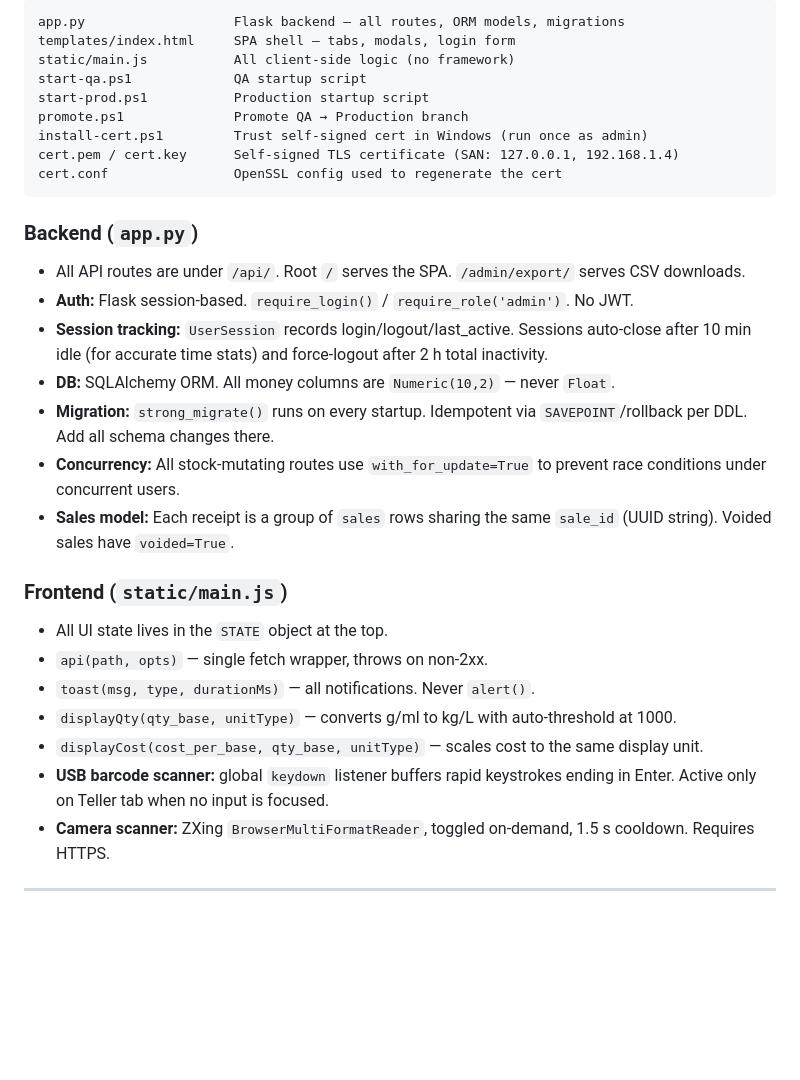
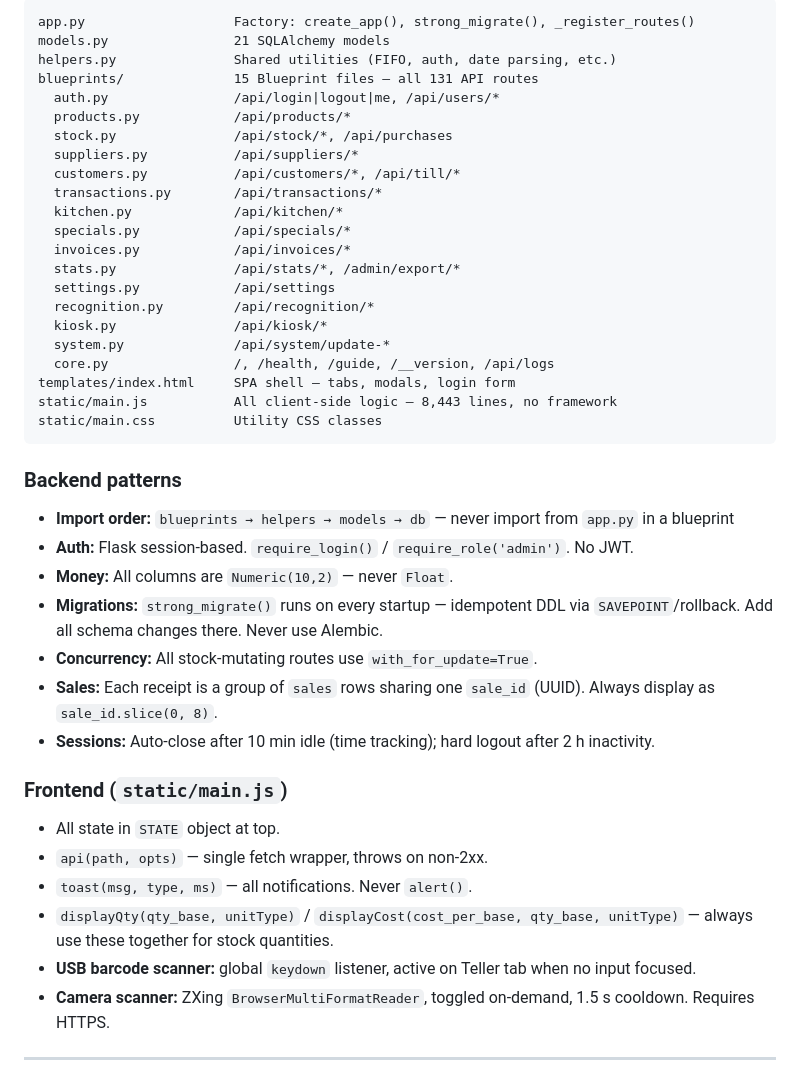
Before and after one commit to quintuszgeyser/FarmStallPos, a Markdown page: README.md, the part around one of its changes. GitHub-like rendering; blank space fills up the shorter version.

````diff
--- a/README.md
+++ b/README.md
@@ -70,34 +77,46 @@ Single-file Flask backend + single-page frontend.
 
 ```
-app.py                   Flask backend — all routes, ORM models, migrations
+app.py                   Factory: create_app(), strong_migrate(), _register_routes()
+models.py                21 SQLAlchemy models
+helpers.py               Shared utilities (FIFO, auth, date parsing, etc.)
+blueprints/              15 Blueprint files — all 131 API routes
+  auth.py                /api/login|logout|me, /api/users/*
+  products.py            /api/products/*
+  stock.py               /api/stock/*, /api/purchases
+  suppliers.py           /api/suppliers/*
+  customers.py           /api/customers/*, /api/till/*
+  transactions.py        /api/transactions/*
+  kitchen.py             /api/kitchen/*
+  specials.py            /api/specials/*
+  invoices.py            /api/invoices/*
+  stats.py               /api/stats/*, /admin/export/*
+  settings.py            /api/settings
+  recognition.py         /api/recognition/*
+  kiosk.py               /api/kiosk/*
+  system.py              /api/system/update-*
+  core.py                /, /health, /guide, /__version, /api/logs
 templates/index.html     SPA shell — tabs, modals, login form
-static/main.js           All client-side logic (no framework)
-start-qa.ps1             QA startup script
-start-prod.ps1           Production startup script
-promote.ps1              Promote QA → Production branch
-install-cert.ps1         Trust self-signed cert in Windows (run once as admin)
-cert.pem / cert.key      Self-signed TLS certificate (SAN: 127.0.0.1, 192.168.1.4)
-cert.conf                OpenSSL config used to regenerate the cert
+static/main.js           All client-side logic — 8,443 lines, no framework
+static/main.css          Utility CSS classes
 ```
 
-### Backend (`app.py`)
+### Backend patterns
 
-- All API routes are under `/api/`. Root `/` serves the SPA. `/admin/export/` serves CSV downloads.
+- **Import order:** `blueprints → helpers → models → db` — never import from `app.py` in a blueprint
 - **Auth:** Flask session-based. `require_login()` / `require_role('admin')`. No JWT.
-- **Session tracking:** `UserSession` records login/logout/last_active. Sessions auto-close after 10 min idle (for accurate time stats) and force-logout after 2 h total inactivity.
-- **DB:** SQLAlchemy ORM. All money columns are `Numeric(10,2)` — never `Float`.
-- **Migration:** `strong_migrate()` runs on every startup. Idempotent via `SAVEPOINT`/rollback per DDL. Add all schema changes there.
-- **Concurrency:** All stock-mutating routes use `with_for_update=True` to prevent race conditions under concurrent users.
-- **Sales model:** Each receipt is a group of `sales` rows sharing the same `sale_id` (UUID string). Voided sales have `voided=True`.
+- **Money:** All columns are `Numeric(10,2)` — never `Float`.
+- **Migrations:** `strong_migrate()` runs on every startup — idempotent DDL via `SAVEPOINT`/rollback. Add all schema changes there. Never use Alembic.
+- **Concurrency:** All stock-mutating routes use `with_for_update=True`.
+- **Sales:** Each receipt is a group of `sales` rows sharing one `sale_id` (UUID). Always display as `sale_id.slice(0, 8)`.
+- **Sessions:** Auto-close after 10 min idle (time tracking); hard logout after 2 h inactivity.
 
 ### Frontend (`static/main.js`)
 
-- All UI state lives in the `STATE` object at the top.
+- All state in `STATE` object at top.
 - `api(path, opts)` — single fetch wrapper, throws on non-2xx.
-- `toast(msg, type, durationMs)` — all notifications. Never `alert()`.
-- `displayQty(qty_base, unitType)` — converts g/ml to kg/L with auto-threshold at 1000.
-- `displayCost(cost_per_base, qty_base, unitType)` — scales cost to the same display unit.
-- **USB barcode scanner:** global `keydown` listener buffers rapid keystrokes ending in Enter. Active only on Teller tab when no input is focused.
+- `toast(msg, type, ms)` — all notifications. Never `alert()`.
+- `displayQty(qty_base, unitType)` / `displayCost(cost_per_base, qty_base, unitType)` — always use these together for stock quantities.
+- **USB barcode scanner:** global `keydown` listener, active on Teller tab when no input focused.
 - **Camera scanner:** ZXing `BrowserMultiFormatReader`, toggled on-demand, 1.5 s cooldown. Requires HTTPS.
 
 ---
````
Also changed, not shown: other parts of README.md (+66 -53 lines).
